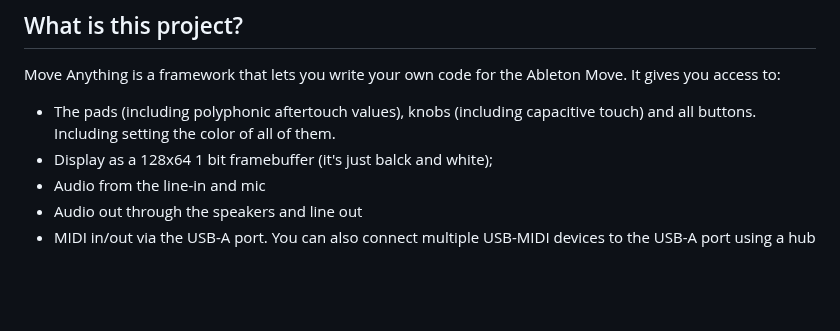
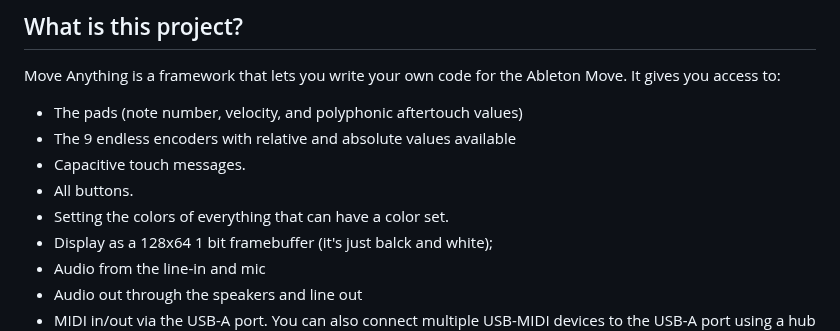
Before and after one commit to charlesvestal/move-anything, a Markdown page: README.md, the part around the change. Drawn GitHub-style; blank space fills up the shorter version.

Commit message:
tweaks to README.md

```diff
--- a/README.md
+++ b/README.md
@@ -5,7 +5,11 @@
 
 ## What is this project?
 Move Anything is a framework that lets you write your own code for the Ableton Move. It gives you access to:
-* The pads (including polyphonic aftertouch values), knobs (including capacitive touch) and all buttons. Including setting the color of all of them.
+* The pads (note number, velocity, and polyphonic aftertouch values)
+* The 9 endless encoders with relative and absolute values available
+* Capacitive touch messages.
+* All buttons.
+* Setting the colors of everything that can have a color set.
 * Display as a 128x64 1 bit framebuffer (it's just balck and white);
 * Audio from the line-in and mic
 * Audio out through the speakers and line out
```
